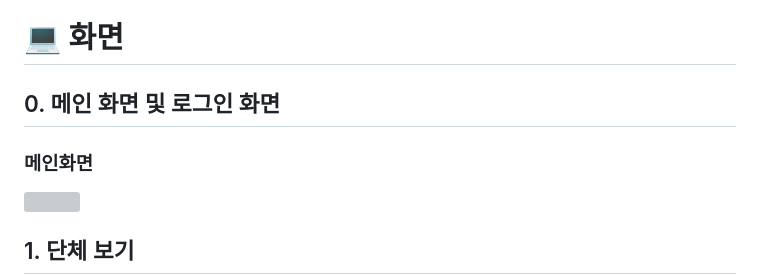
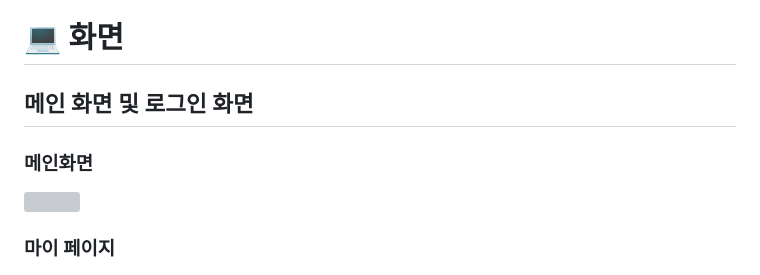
Before and after one commit to MurHyun2/YooHoo, a Markdown page: README.md, the part around the change printed below. Rendered like a GitHub page; grey boxes are pictures that could not be loaded.

```diff
--- a/README.md
+++ b/README.md
@@ -93,7 +93,7 @@
 
 # 💻 화면
 
-## 0. 메인 화면 및 로그인 화면
+## 메인 화면 및 로그인 화면
 
 ### 메인화면
 
@@ -101,3 +101,3 @@
 
-## 1. 단체 보기
+### 마이 페이지
 
```
Also changed, not shown: other parts of README.md (+10 -24 lines).
